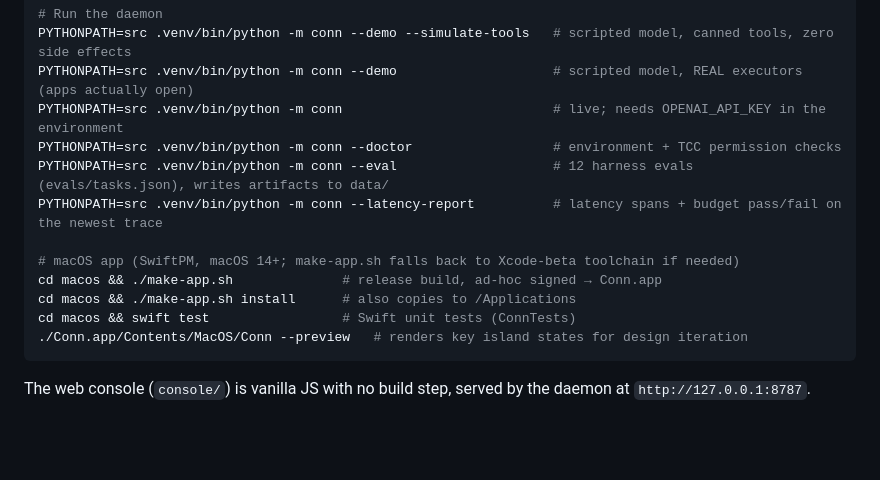
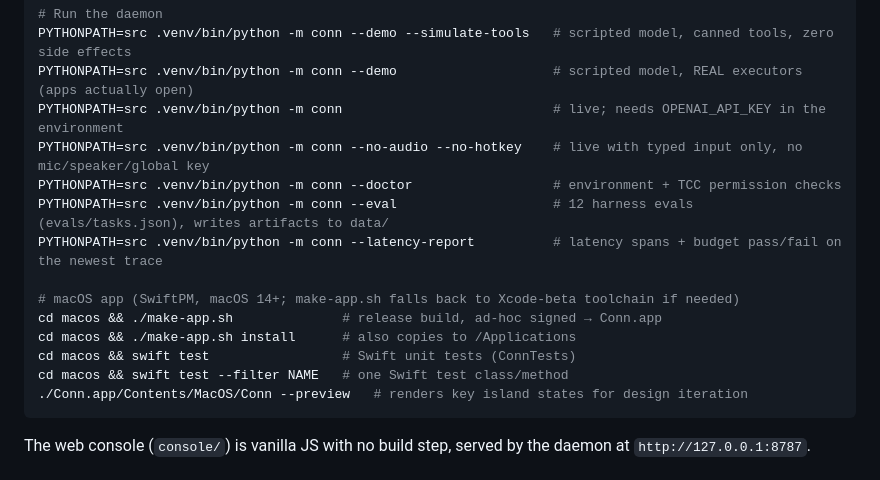
Before and after one commit to samay58/conn, a Markdown page: CLAUDE.md, the part around the change. GitHub-like rendering; blank space fills up the shorter version.

Commit message:
conn: document typed-input daemon flags and single-test filter
Co-Authored-By: Claude Fable 5 <noreply@anthropic.com>

````diff
--- a/CLAUDE.md
+++ b/CLAUDE.md
@@ -23,6 +23,7 @@ PYTHONPATH=src .venv/bin/python -m pytest tests -q -m hardware
 PYTHONPATH=src .venv/bin/python -m conn --demo --simulate-tools   # scripted model, canned tools, zero side effects
 PYTHONPATH=src .venv/bin/python -m conn --demo                    # scripted model, REAL executors (apps actually open)
 PYTHONPATH=src .venv/bin/python -m conn                           # live; needs OPENAI_API_KEY in the environment
+PYTHONPATH=src .venv/bin/python -m conn --no-audio --no-hotkey    # live with typed input only, no mic/speaker/global key
 PYTHONPATH=src .venv/bin/python -m conn --doctor                  # environment + TCC permission checks
 PYTHONPATH=src .venv/bin/python -m conn --eval                    # 12 harness evals (evals/tasks.json), writes artifacts to data/
 PYTHONPATH=src .venv/bin/python -m conn --latency-report          # latency spans + budget pass/fail on the newest trace
@@ -31,6 +32,7 @@ PYTHONPATH=src .venv/bin/python -m conn --latency-report          # latency span
 cd macos && ./make-app.sh              # release build, ad-hoc signed → Conn.app
 cd macos && ./make-app.sh install      # also copies to /Applications
 cd macos && swift test                 # Swift unit tests (ConnTests)
+cd macos && swift test --filter NAME   # one Swift test class/method
 ./Conn.app/Contents/MacOS/Conn --preview   # renders key island states for design iteration
 ```
 
````
